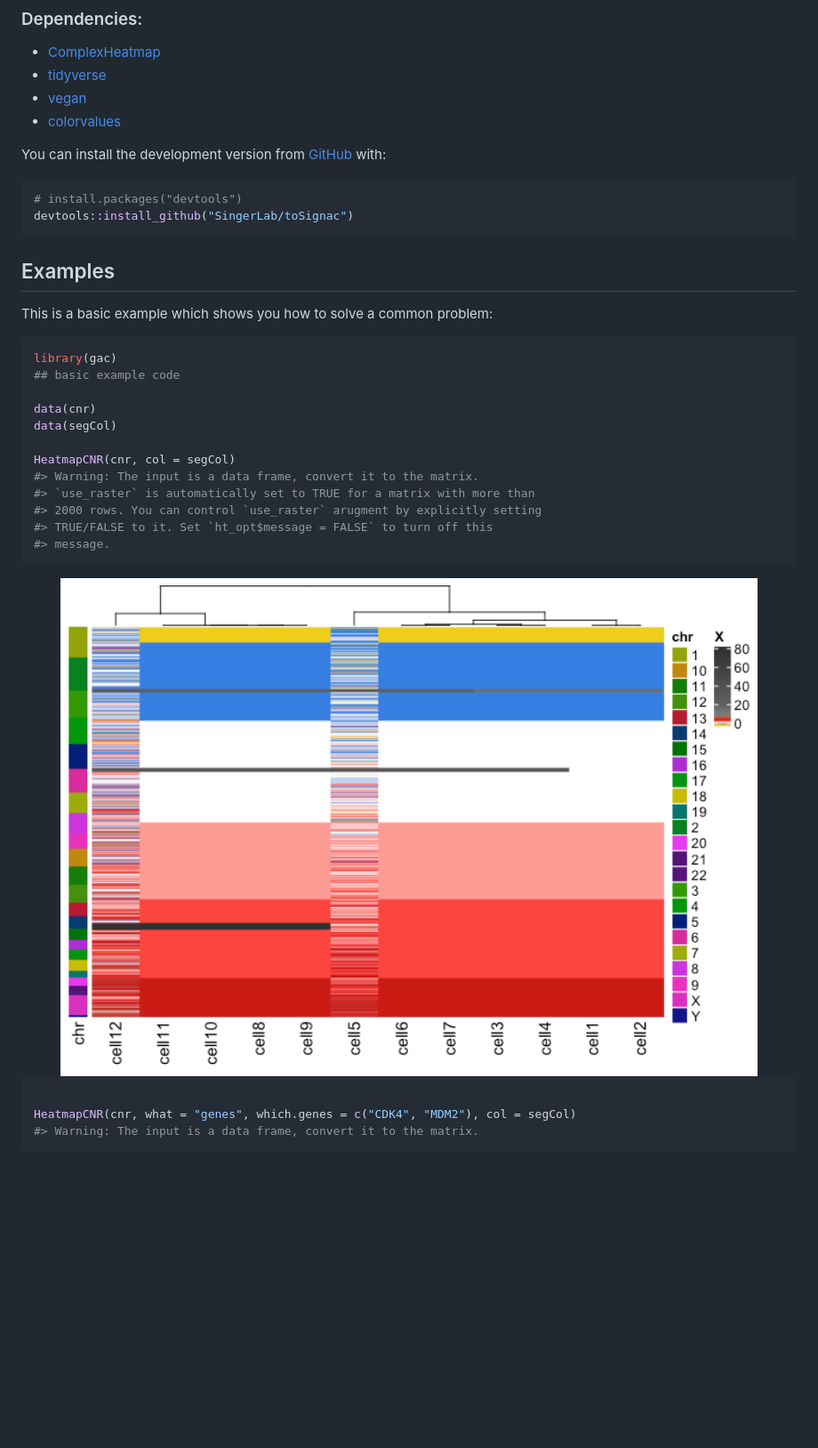
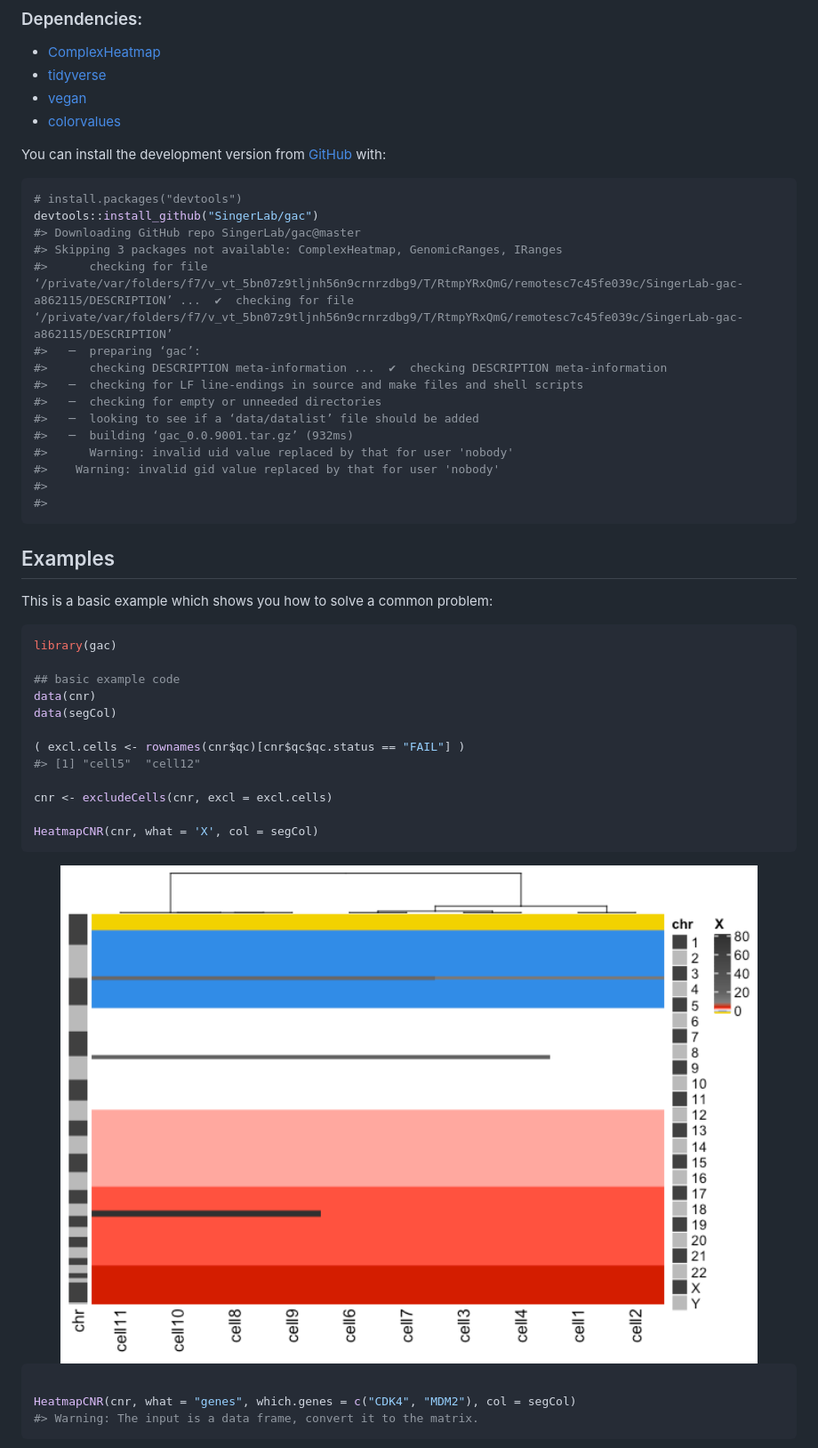
Before and after one commit to SingerLab/gac, a Markdown page: README.md, the part around the change. Shown: that part at 89% size. Drawn GitHub-style; pictures changed too: man/figures/README-example-1.png; blank space fills up the shorter version.

Commit message:
minor debuggin, and passing checks

````diff
--- a/README.md
+++ b/README.md
@@ -57,7 +57,20 @@ You can install the development version from
 
 ``` r
 # install.packages("devtools")
-devtools::install_github("SingerLab/toSignac")
+devtools::install_github("SingerLab/gac")
+#> Downloading GitHub repo SingerLab/gac@master
+#> Skipping 3 packages not available: ComplexHeatmap, GenomicRanges, IRanges
+#>      checking for file ‘/private/var/folders/f7/v_vt_5bn07z9tljnh56n9crnrzdbg9/T/RtmpYRxQmG/remotesc7c45fe039c/SingerLab-gac-a862115/DESCRIPTION’ ...  ✔  checking for file ‘/private/var/folders/f7/v_vt_5bn07z9tljnh56n9crnrzdbg9/T/RtmpYRxQmG/remotesc7c45fe039c/SingerLab-gac-a862115/DESCRIPTION’
+#>   ─  preparing ‘gac’:
+#>      checking DESCRIPTION meta-information ...  ✔  checking DESCRIPTION meta-information
+#>   ─  checking for LF line-endings in source and make files and shell scripts
+#>   ─  checking for empty or unneeded directories
+#>   ─  looking to see if a ‘data/datalist’ file should be added
+#>   ─  building ‘gac_0.0.9001.tar.gz’ (932ms)
+#>      Warning: invalid uid value replaced by that for user 'nobody'
+#>    Warning: invalid gid value replaced by that for user 'nobody'
+#>
+#>
 ```
 
 ## Examples
@@ -66,17 +79,17 @@ This is a basic example which shows you how to solve a common problem:
 
 ``` r
 library(gac)
+
 ## basic example code
-
 data(cnr)
 data(segCol)
 
-HeatmapCNR(cnr, col = segCol)
-#> Warning: The input is a data frame, convert it to the matrix.
-#> `use_raster` is automatically set to TRUE for a matrix with more than
-#> 2000 rows. You can control `use_raster` arugment by explicitly setting
-#> TRUE/FALSE to it. Set `ht_opt$message = FALSE` to turn off this
-#> message.
+( excl.cells <- rownames(cnr$qc)[cnr$qc$qc.status == "FAIL"] )
+#> [1] "cell5"  "cell12"
+
+cnr <- excludeCells(cnr, excl = excl.cells)
+
+HeatmapCNR(cnr, what = 'X', col = segCol)
 ```
 
 <img src="man/figures/README-example-1.png" width="100%" />
````
Also changed, not shown: man/figures/README-example-2.png, 5 other files.
